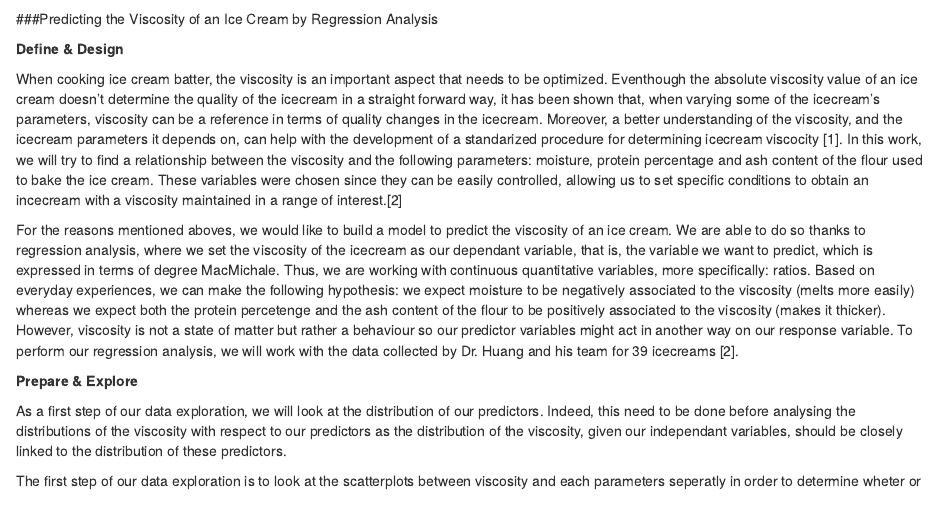
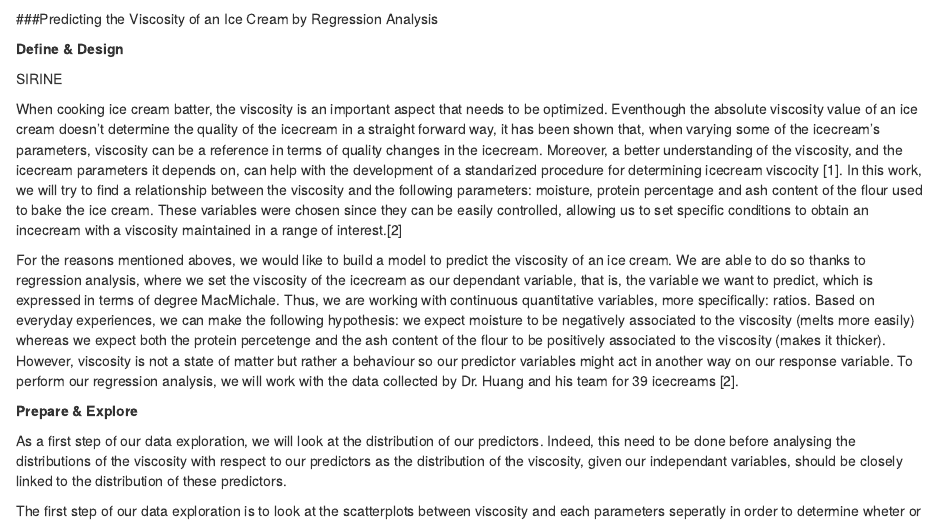
Before and after one commit to ChrisHuang97/Applied-Biostatistics, an R Markdown document (Report.Rmd): the page in a window 1100 px wide, from its top. Rendered offline with R 4.5, knitr and Pandoc, with nearby package versions; some code elsewhere in the file could not run offline.

Commit message:
testgit sirine

```diff
--- a/Report.Rmd
+++ b/Report.Rmd
@@ -12,6 +12,8 @@ icecream = read.table("icecream.csv",header=TRUE,sep=",")
 
 
  **Define & Design**
+
+ SIRINE
 
  When cooking ice cream batter, the viscosity is an important aspect that needs to be optimized. Eventhough the absolute viscosity value of an ice cream doesn't determine the quality of the icecream in a straight forward way, it has been shown that, when varying some of the icecream's parameters, viscosity can be a reference in terms of quality changes in the icecream. Moreover, a better understanding of the viscosity, and the icecream parameters it depends on, can help with the development of a standarized procedure for determining icecream viscocity [1].
  In this work, we will try to find a relationship between the viscosity and the following parameters: moisture, protein percentage and ash content of the flour used to bake the ice cream. These variables were chosen since they can be easily controlled, allowing us to set specific conditions to obtain an incecream with a viscosity maintained in a range of interest.[2]
```
